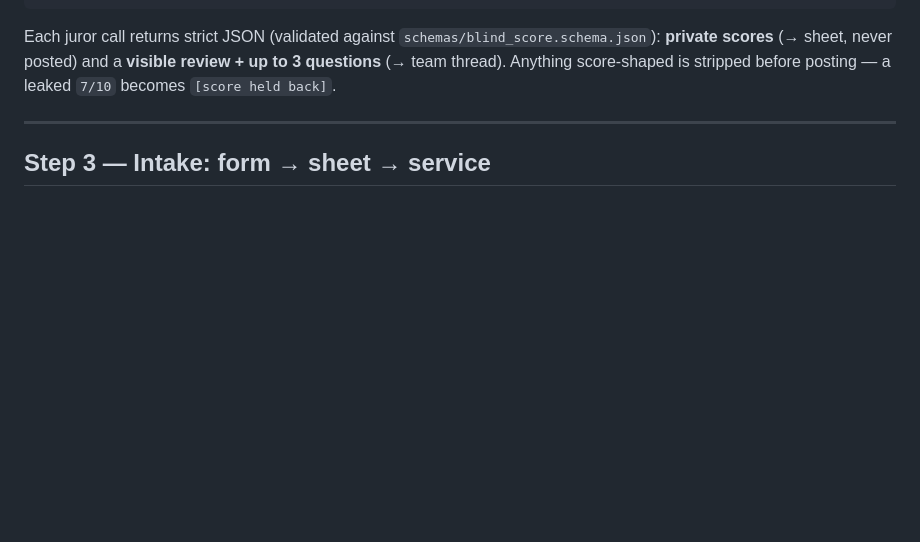
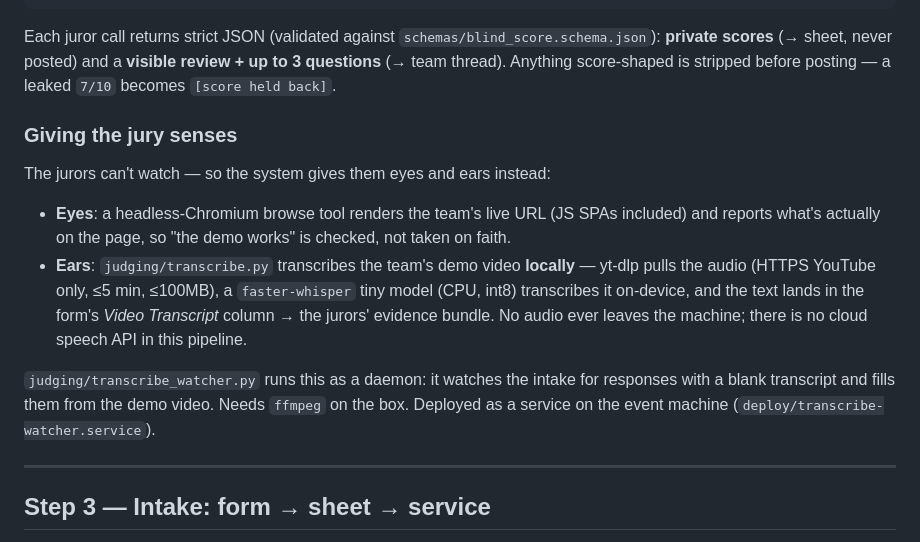
Before and after one commit to shuenrui/hackathon-courtroom, a Markdown page: docs/GETTING_STARTED.md, the part around the change. Drawn GitHub-style; blank space fills up the shorter version.

````diff
--- a/docs/GETTING_STARTED.md
+++ b/docs/GETTING_STARTED.md
@@ -77,6 +77,15 @@ Any OpenAI-compatible endpoint works. `config.json`:
 ```
 
 Each juror call returns strict JSON (validated against `schemas/blind_score.schema.json`): **private scores** (→ sheet, never posted) and a **visible review + up to 3 questions** (→ team thread). Anything score-shaped is stripped before posting — a leaked `7/10` becomes `[score held back]`.
+
+### Giving the jury senses
+
+The jurors can't watch — so the system gives them eyes and ears instead:
+
+- **Eyes**: a headless-Chromium browse tool renders the team's live URL (JS SPAs included) and reports what's actually on the page, so "the demo works" is checked, not taken on faith.
+- **Ears**: `judging/transcribe.py` transcribes the team's demo video **locally** — yt-dlp pulls the audio (HTTPS YouTube only, ≤5 min, ≤100MB), a `faster-whisper` tiny model (CPU, int8) transcribes it on-device, and the text lands in the form's *Video Transcript* column → the jurors' evidence bundle. No audio ever leaves the machine; there is no cloud speech API in this pipeline.
+
+`judging/transcribe_watcher.py` runs this as a daemon: it watches the intake for responses with a blank transcript and fills them from the demo video. Needs `ffmpeg` on the box. Deployed as a service on the event machine (`deploy/transcribe-watcher.service`).
 
 ---
 
````
Also changed, not shown: README.md (+6 -3 lines).
